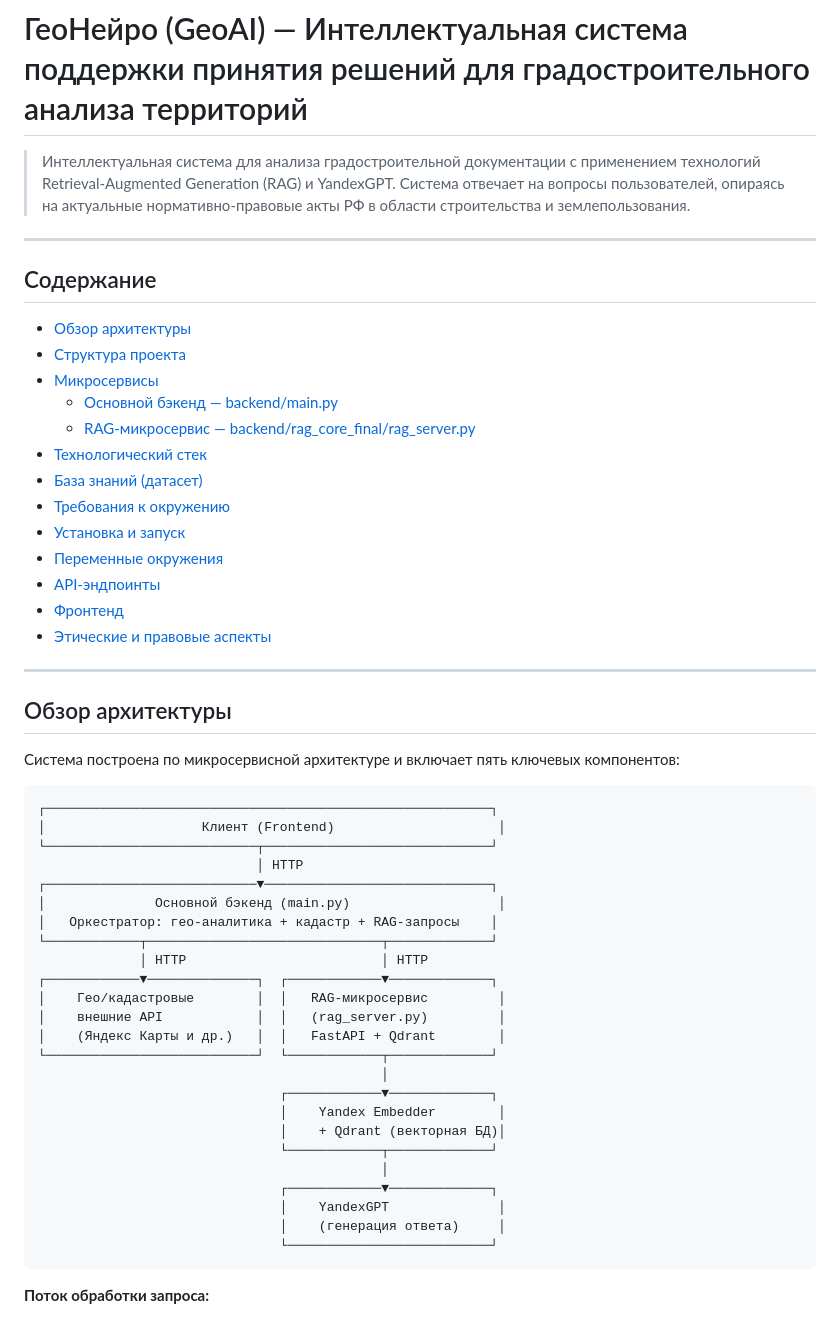
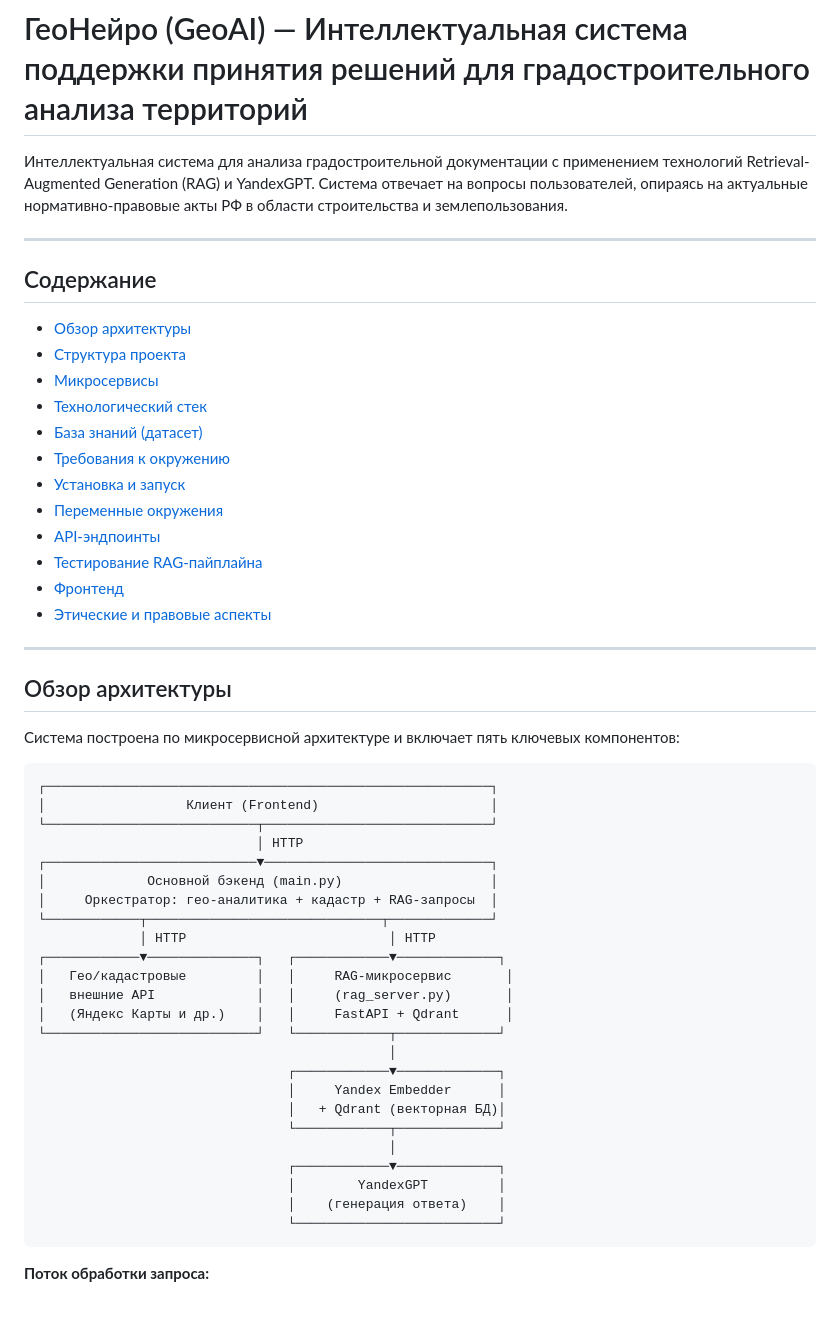
Before and after one commit to Lion1867/geoservice, a Markdown page: README.md, the part around one of its changes. Drawn GitHub-style.

````diff
--- a/README.md
+++ b/README.md
@@ -1,6 +1,6 @@
 # ГеоНейро (GeoAI) — Интеллектуальная система поддержки принятия решений для градостроительного анализа территорий
 
-> Интеллектуальная система для анализа градостроительной документации с применением технологий Retrieval-Augmented Generation (RAG) и YandexGPT. Система отвечает на вопросы пользователей, опираясь на актуальные нормативно-правовые акты РФ в области строительства и землепользования.
+Интеллектуальная система для анализа градостроительной документации с применением технологий Retrieval-Augmented Generation (RAG) и YandexGPT. Система отвечает на вопросы пользователей, опираясь на актуальные нормативно-правовые акты РФ в области строительства и землепользования.
 
 ---
 
@@ -9,14 +9,13 @@
 - [Обзор архитектуры](#обзор-архитектуры)
 - [Структура проекта](#структура-проекта)
 - [Микросервисы](#микросервисы)
-  - [Основной бэкенд — backend/main.py](#основной-бэкенд--backendmainpy)
-  - [RAG-микросервис — backend/rag_core_final/rag_server.py](#rag-микросервис--backendrag_core_finalrag_serverpy)
 - [Технологический стек](#технологический-стек)
 - [База знаний (датасет)](#база-знаний-датасет)
 - [Требования к окружению](#требования-к-окружению)
 - [Установка и запуск](#установка-и-запуск)
 - [Переменные окружения](#переменные-окружения)
 - [API-эндпоинты](#api-эндпоинты)
+- [Тестирование RAG-пайплайна](#тестирование-rag-пайплайна)
 - [Фронтенд](#фронтенд)
 - [Этические и правовые аспекты](#этические-и-правовые-аспекты)
 
@@ -28,29 +27,29 @@
 
 ```
 ┌─────────────────────────────────────────────────────────┐
-│                    Клиент (Frontend)                     │
+│                  Клиент (Frontend)                      │
 └───────────────────────────┬─────────────────────────────┘
                             │ HTTP
 ┌───────────────────────────▼─────────────────────────────┐
-│              Основной бэкенд (main.py)                   │
-│   Оркестратор: гео-аналитика + кадастр + RAG-запросы    │
+│             Основной бэкенд (main.py)                   │
+│     Оркестратор: гео-аналитика + кадастр + RAG-запросы  │
 └────────────┬──────────────────────────────┬─────────────┘
-             │ HTTP                         │ HTTP
-┌────────────▼──────────────┐  ┌────────────▼─────────────┐
-│    Гео/кадастровые        │  │   RAG-микросервис         │
-│    внешние API            │  │   (rag_server.py)         │
-│    (Яндекс Карты и др.)   │  │   FastAPI + Qdrant        │
-└───────────────────────────┘  └────────────┬─────────────┘
-                                            │
-                               ┌────────────▼─────────────┐
-                               │    Yandex Embedder        │
-                               │    + Qdrant (векторная БД)│
-                               └────────────┬─────────────┘
-                                            │
-                               ┌────────────▼─────────────┐
-                               │    YandexGPT              │
-                               │    (генерация ответа)     │
-                               └──────────────────────────┘
+             │ HTTP                          │ HTTP
+┌────────────▼──────────────┐   ┌────────────▼─────────────┐
+│   Гео/кадастровые         │   │     RAG-микросервис       │
+│   внешние API             │   │     (rag_server.py)       │
+│   (Яндекс Карты и др.)    │   │     FastAPI + Qdrant      │
+└───────────────────────────┘   └────────────┬─────────────┘
+                                             │
+                                ┌────────────▼─────────────┐
+                                │     Yandex Embedder      │
+                                │   + Qdrant (векторная БД)│
+                                └────────────┬─────────────┘
+                                             │
+                                ┌────────────▼─────────────┐
+                                │        YandexGPT         │
+                                │    (генерация ответа)    │
+                                └──────────────────────────┘
 ```
 
 **Поток обработки запроса:**
````
Also changed, not shown: other parts of README.md (+115 -72 lines).
